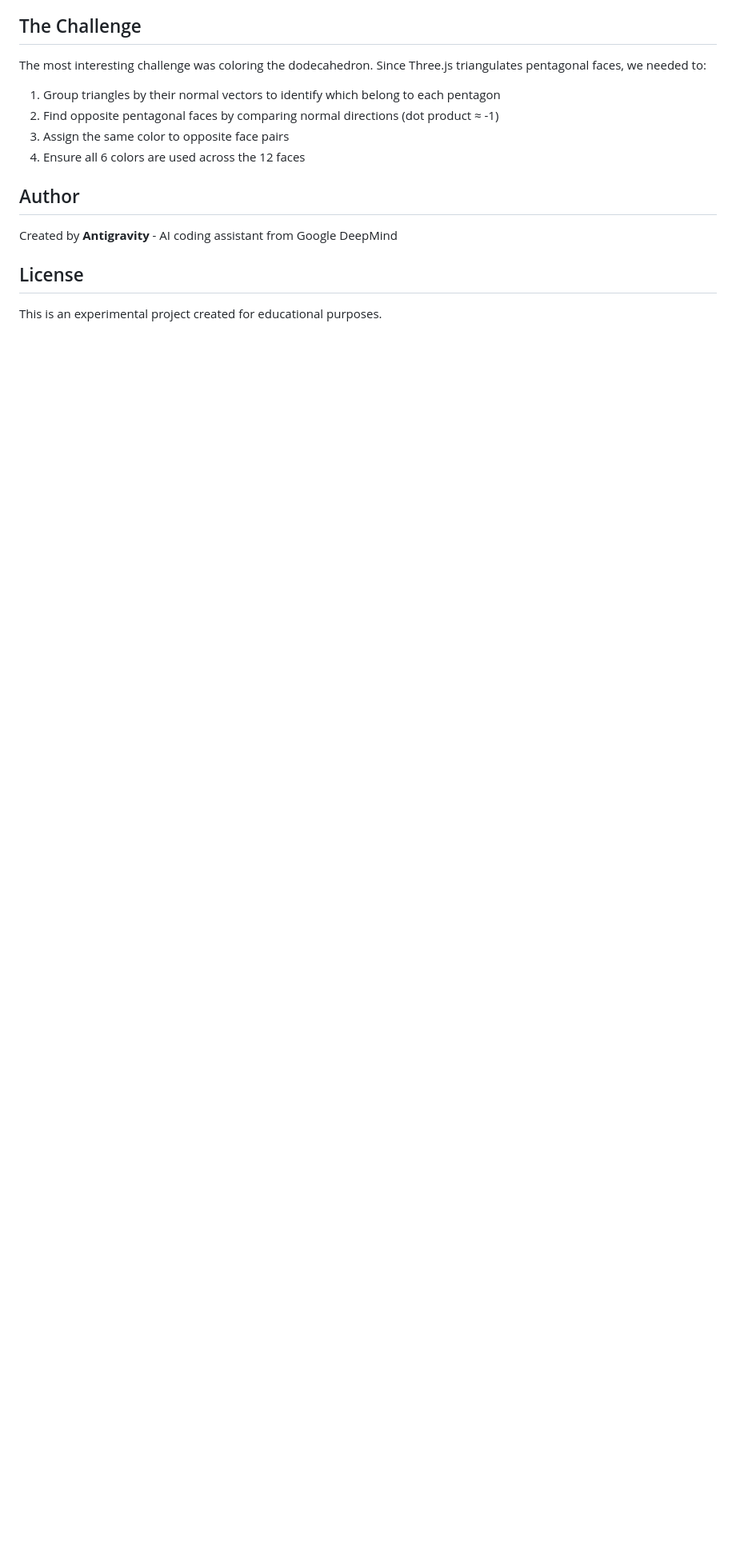
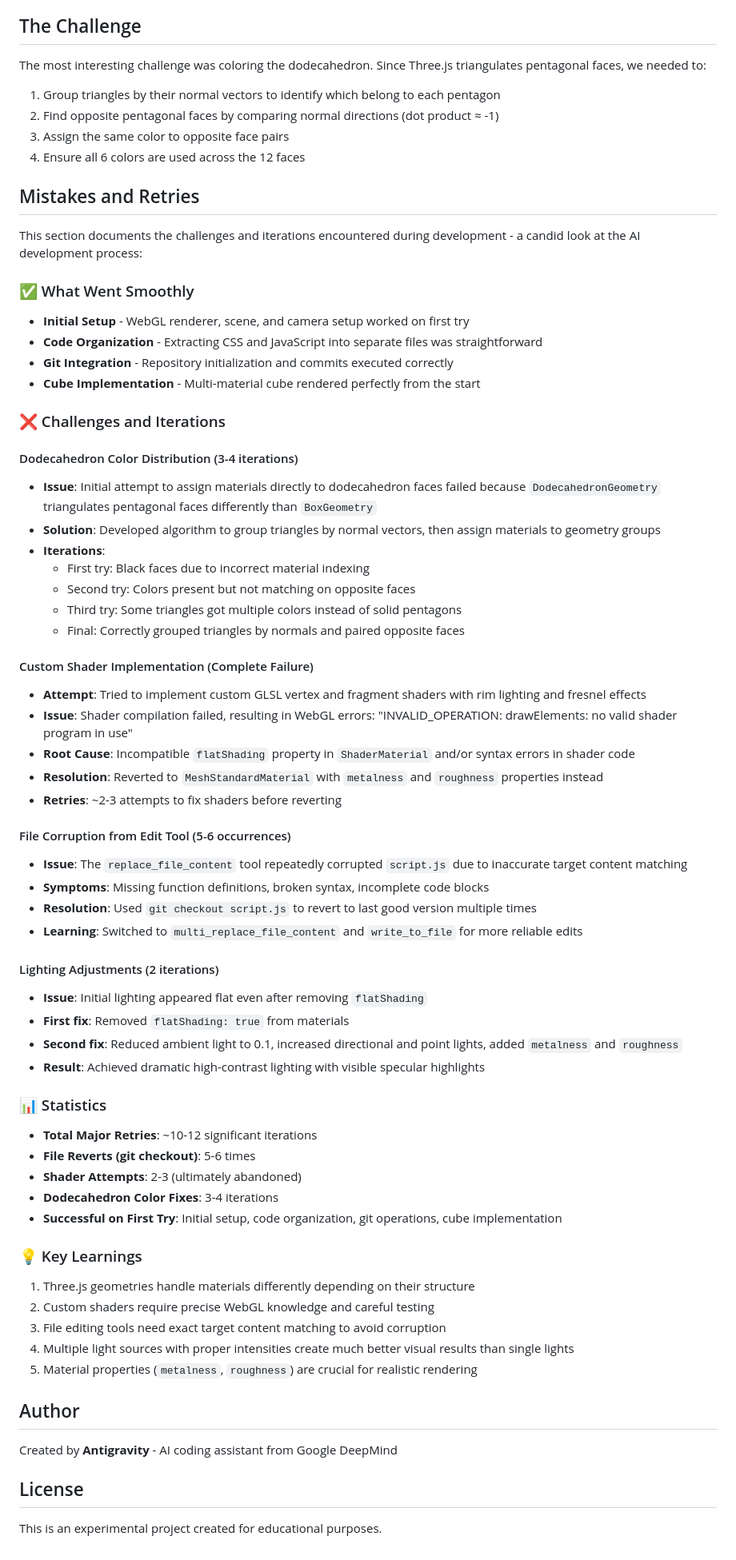
Before and after one commit to semiessessi/antigravity-experiment, a Markdown page: README.md, the part around the change printed below. Shown: that part at 80% size. Drawn GitHub-style; blank space fills up the shorter version.

Commit message:
Update README with enhanced lighting details and document development challenges

```diff
--- a/README.md
+++ b/README.md
@@ -77,6 +79,60 @@ The most interesting challenge was coloring the dodecahedron. Since Three.js tri
 3. Assign the same color to opposite face pairs
 4. Ensure all 6 colors are used across the 12 faces
 
+## Mistakes and Retries
+
+This section documents the challenges and iterations encountered during development - a candid look at the AI development process:
+
+### ✅ What Went Smoothly
+- **Initial Setup** - WebGL renderer, scene, and camera setup worked on first try
+- **Code Organization** - Extracting CSS and JavaScript into separate files was straightforward
+- **Git Integration** - Repository initialization and commits executed correctly
+- **Cube Implementation** - Multi-material cube rendered perfectly from the start
+
+### ❌ Challenges and Iterations
+
+#### Dodecahedron Color Distribution (3-4 iterations)
+- **Issue**: Initial attempt to assign materials directly to dodecahedron faces failed because `DodecahedronGeometry` triangulates pentagonal faces differently than `BoxGeometry`
+- **Solution**: Developed algorithm to group triangles by normal vectors, then assign materials to geometry groups
+- **Iterations**:
+  - First try: Black faces due to incorrect material indexing
+  - Second try: Colors present but not matching on opposite faces
+  - Third try: Some triangles got multiple colors instead of solid pentagons
+  - Final: Correctly grouped triangles by normals and paired opposite faces
+
+#### Custom Shader Implementation (Complete Failure)
+- **Attempt**: Tried to implement custom GLSL vertex and fragment shaders with rim lighting and fresnel effects
+- **Issue**: Shader compilation failed, resulting in WebGL errors: "INVALID_OPERATION: drawElements: no valid shader program in use"
+- **Root Cause**: Incompatible `flatShading` property in `ShaderMaterial` and/or syntax errors in shader code
+- **Resolution**: Reverted to `MeshStandardMaterial` with `metalness` and `roughness` properties instead
+- **Retries**: ~2-3 attempts to fix shaders before reverting
+
+#### File Corruption from Edit Tool (5-6 occurrences)
+- **Issue**: The `replace_file_content` tool repeatedly corrupted `script.js` due to inaccurate target content matching
+- **Symptoms**: Missing function definitions, broken syntax, incomplete code blocks
+- **Resolution**: Used `git checkout script.js` to revert to last good version multiple times
+- **Learning**: Switched to `multi_replace_file_content` and `write_to_file` for more reliable edits
+
+#### Lighting Adjustments (2 iterations)
+- **Issue**: Initial lighting appeared flat even after removing `flatShading`
+- **First fix**: Removed `flatShading: true` from materials
+- **Second fix**: Reduced ambient light to 0.1, increased directional and point lights, added `metalness` and `roughness`
+- **Result**: Achieved dramatic high-contrast lighting with visible specular highlights
+
+### 📊 Statistics
+- **Total Major Retries**: ~10-12 significant iterations
+- **File Reverts (git checkout)**: 5-6 times
+- **Shader Attempts**: 2-3 (ultimately abandoned)
+- **Dodecahedron Color Fixes**: 3-4 iterations
+- **Successful on First Try**: Initial setup, code organization, git operations, cube implementation
+
+### 💡 Key Learnings
+1. Three.js geometries handle materials differently depending on their structure
+2. Custom shaders require precise WebGL knowledge and careful testing
+3. File editing tools need exact target content matching to avoid corruption
+4. Multiple light sources with proper intensities create much better visual results than single lights
+5. Material properties (`metalness`, `roughness`) are crucial for realistic rendering
+
 ## Author
 
 Created by **Antigravity** - AI coding assistant from Google DeepMind
```
Also changed, not shown: other parts of README.md (+3 -1 lines).
